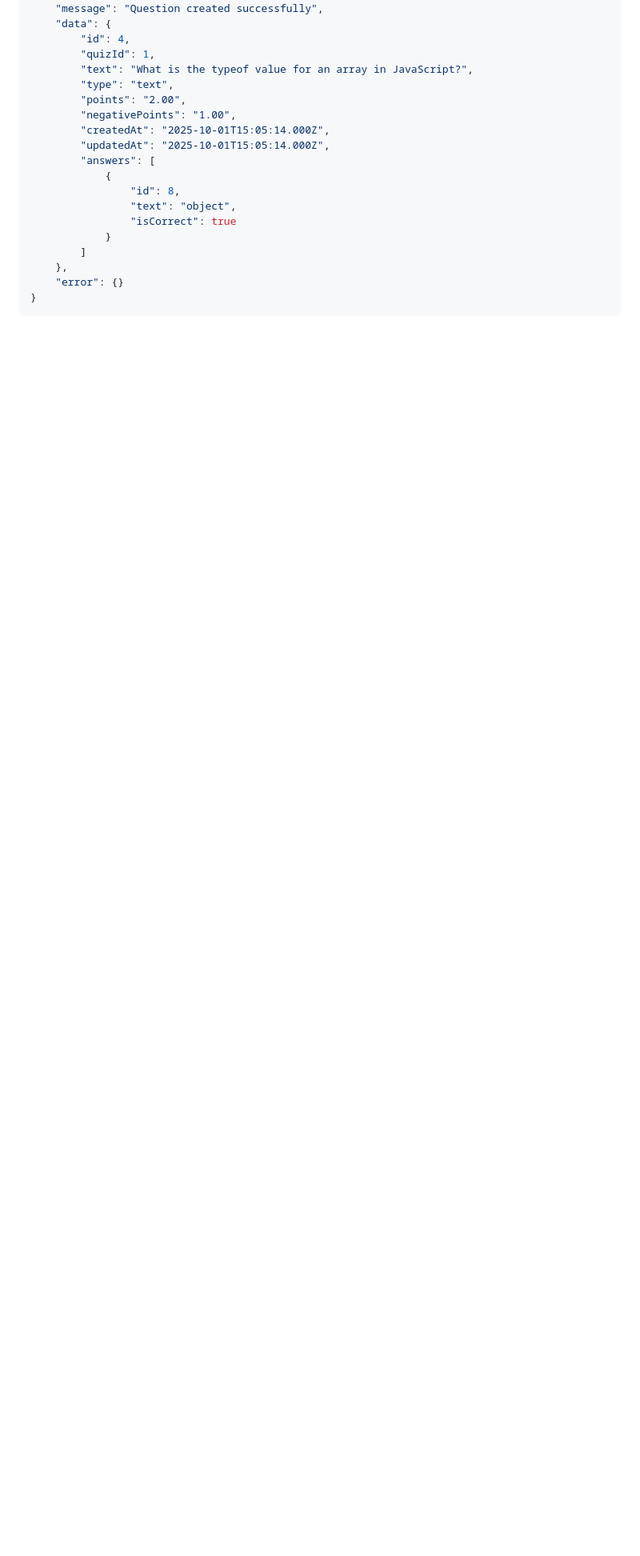
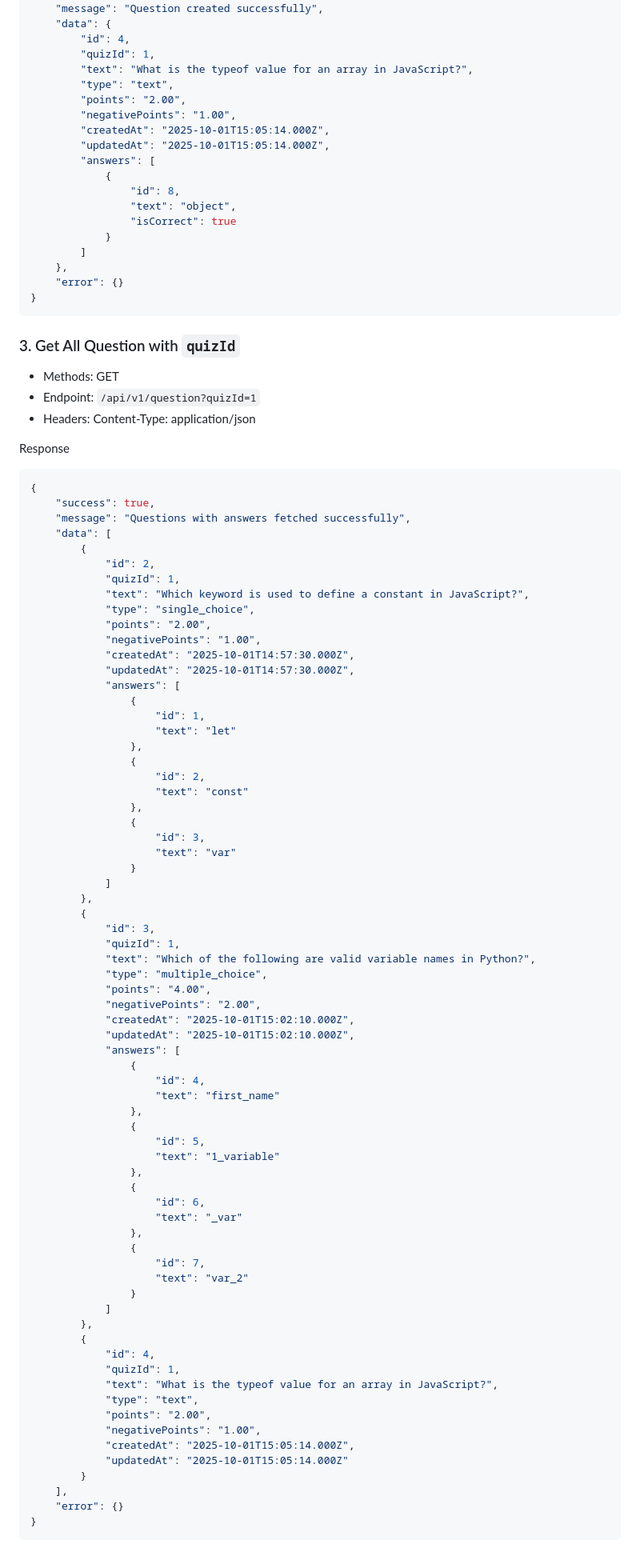
Before and after one commit to vivektarun/online-quiz-application, a Markdown page: README.md, the part around the change printed below. Shown: that part at 80% size. Rendered like a GitHub page; blank space fills up the shorter version.

Commit message:
docs: add readme for submission and get all question by quizid

````diff
--- a/README.md
+++ b/README.md
@@ -268,3 +268,81 @@ Response
     "error": {}
 }
 ```
+### 3. Get All Question with `quizId`
+- Methods: GET
+- Endpoint: `/api/v1/question?quizId=1`
+- Headers: Content-Type: application/json
+
+Response
+```json
+{
+    "success": true,
+    "message": "Questions with answers fetched successfully",
+    "data": [
+        {
+            "id": 2,
+            "quizId": 1,
+            "text": "Which keyword is used to define a constant in JavaScript?",
+            "type": "single_choice",
+            "points": "2.00",
+            "negativePoints": "1.00",
+            "createdAt": "2025-10-01T14:57:30.000Z",
+            "updatedAt": "2025-10-01T14:57:30.000Z",
+            "answers": [
+                {
+                    "id": 1,
+                    "text": "let"
+                },
+                {
+                    "id": 2,
+                    "text": "const"
+                },
+                {
+                    "id": 3,
+                    "text": "var"
+                }
+            ]
+        },
+        {
+            "id": 3,
+            "quizId": 1,
+            "text": "Which of the following are valid variable names in Python?",
+            "type": "multiple_choice",
+            "points": "4.00",
+            "negativePoints": "2.00",
+            "createdAt": "2025-10-01T15:02:10.000Z",
+            "updatedAt": "2025-10-01T15:02:10.000Z",
+            "answers": [
+                {
+                    "id": 4,
+                    "text": "first_name"
+                },
+                {
+                    "id": 5,
+                    "text": "1_variable"
+                },
+                {
+                    "id": 6,
+                    "text": "_var"
+                },
+                {
+                    "id": 7,
+                    "text": "var_2"
+                }
+            ]
+        },
+        {
+            "id": 4,
+            "quizId": 1,
+            "text": "What is the typeof value for an array in JavaScript?",
+            "type": "text",
+            "points": "2.00",
+            "negativePoints": "1.00",
+            "createdAt": "2025-10-01T15:05:14.000Z",
+            "updatedAt": "2025-10-01T15:05:14.000Z"
+        }
+    ],
+    "error": {}
+}
+```
+
````
Also changed, not shown: other parts of README.md (+33 -4 lines).
